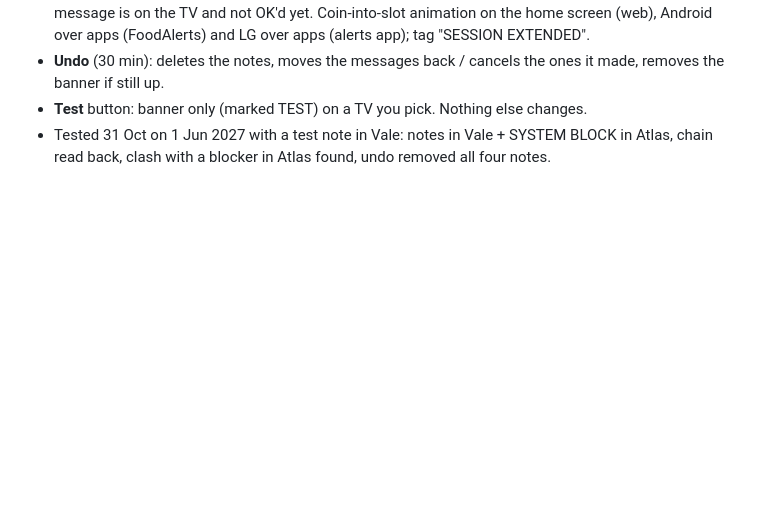
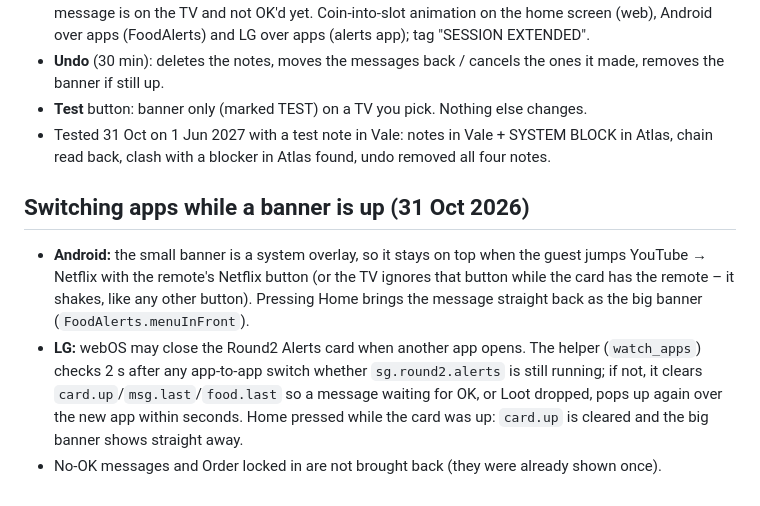
Before and after one commit to donttelldadyet-prog/round2-tv-launcher, a Markdown page: docs/guest-messages.md, the part around the change. Rendered like a GitHub page; blank space fills up the shorter version.

Commit message:
docs: banners when switching apps
Co-Authored-By: Claude Opus 5.5 <noreply@anthropic.com>
Claude-Session: https://claude.ai/code/session_01Eqv2dzbr4Na4t6FWk2KkSD

```diff
--- a/docs/guest-messages.md
+++ b/docs/guest-messages.md
@@ -216,3 +216,9 @@ For the admin who handles extensions. Control centre › **In session** (engine
 - **Undo** (30 min): deletes the notes, moves the messages back / cancels the ones it made, removes the banner if still up.
 - **Test** button: banner only (marked TEST) on a TV you pick. Nothing else changes.
 - Tested 31 Oct on 1 Jun 2027 with a test note in Vale: notes in Vale + SYSTEM BLOCK in Atlas, chain read back, clash with a blocker in Atlas found, undo removed all four notes.
+
+## Switching apps while a banner is up (31 Oct 2026)
+
+- **Android:** the small banner is a system overlay, so it stays on top when the guest jumps YouTube → Netflix with the remote's Netflix button (or the TV ignores that button while the card has the remote – it shakes, like any other button). Pressing Home brings the message straight back as the big banner (`FoodAlerts.menuInFront`).
+- **LG:** webOS may close the Round2 Alerts card when another app opens. The helper (`watch_apps`) checks 2 s after any app-to-app switch whether `sg.round2.alerts` is still running; if not, it clears `card.up`/`msg.last`/`food.last` so a message waiting for OK, or Loot dropped, pops up again over the new app within seconds. Home pressed while the card was up: `card.up` is cleared and the big banner shows straight away.
+- No-OK messages and Order locked in are not brought back (they were already shown once).
```
